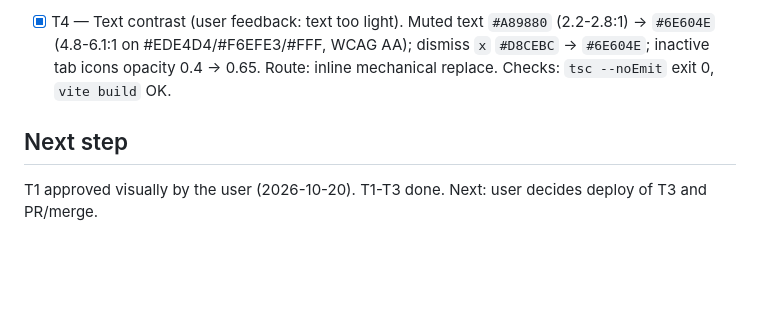
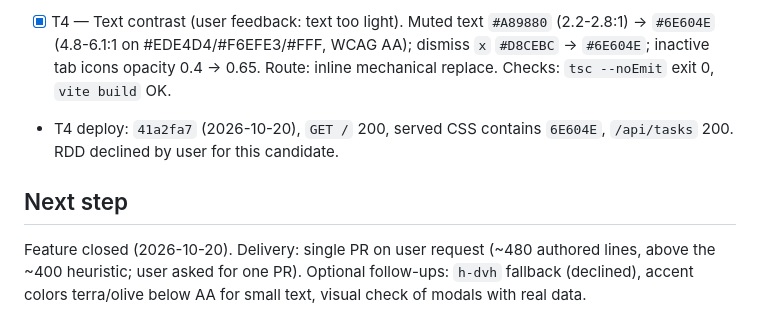
Before and after one commit to MarcosCongre/Home, a Markdown page: odd/tasks/mobile-first-responsive.md, the part around the change. Rendered like a GitHub page; blank space fills up the shorter version.

Commit message:
docs(odd): close mobile-first responsive feature

```diff
--- a/odd/tasks/mobile-first-responsive.md
+++ b/odd/tasks/mobile-first-responsive.md
@@ -41,7 +41,8 @@ On a real phone this duplicates the device status bar; on desktop the app stays
 - T3 RDD: medium, lens review-reliability approved and acknowledged (lineage `review-249263fc548e5c88`). Advisory: R3-001 modal overlays (sheet scroll, backdrop, toast above) not visually verified -> user checks on server; R3-002 `h-dvh` has no fallback for iOS Safari < 15.4 (optional `h-screen` fallback).
 - T3 deploy: `4e8684b` (2026-10-20), `GET /` 200 (`index-DbCq4P2-.js`), `/api/tasks` 200. User declined the `h-dvh` fallback.
 - [x] T4 — Text contrast (user feedback: text too light). Muted text `#A89880` (2.2-2.8:1) -> `#6E604E` (4.8-6.1:1 on #EDE4D4/#F6EFE3/#FFF, WCAG AA); dismiss `x` `#D8CEBC` -> `#6E604E`; inactive tab icons opacity 0.4 -> 0.65. Route: inline mechanical replace. Checks: `tsc --noEmit` exit 0, `vite build` OK.
+- T4 deploy: `41a2fa7` (2026-10-20), `GET /` 200, served CSS contains `6E604E`, `/api/tasks` 200. RDD declined by user for this candidate.
 
 ## Next step
 
-T1 approved visually by the user (2026-10-20). T1-T3 done. Next: user decides deploy of T3 and PR/merge.
+Feature closed (2026-10-20). Delivery: single PR on user request (~480 authored lines, above the ~400 heuristic; user asked for one PR). Optional follow-ups: `h-dvh` fallback (declined), accent colors terra/olive below AA for small text, visual check of modals with real data.
```
